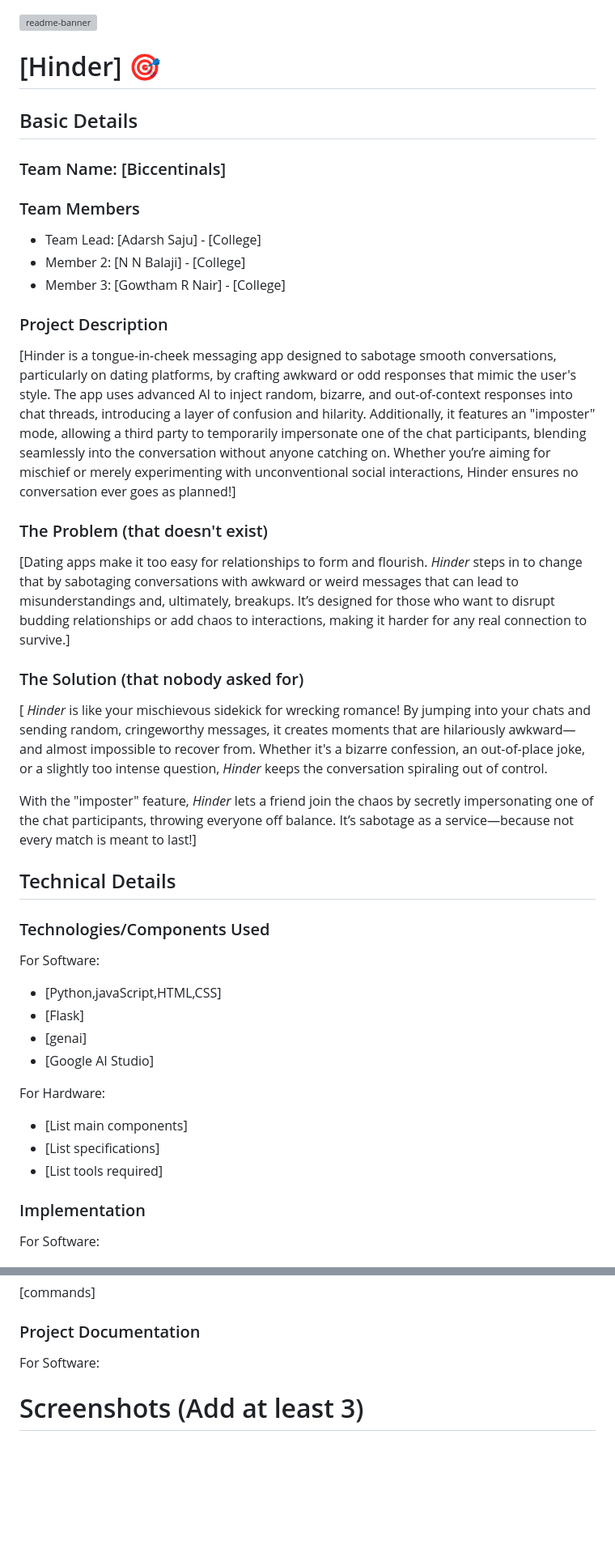
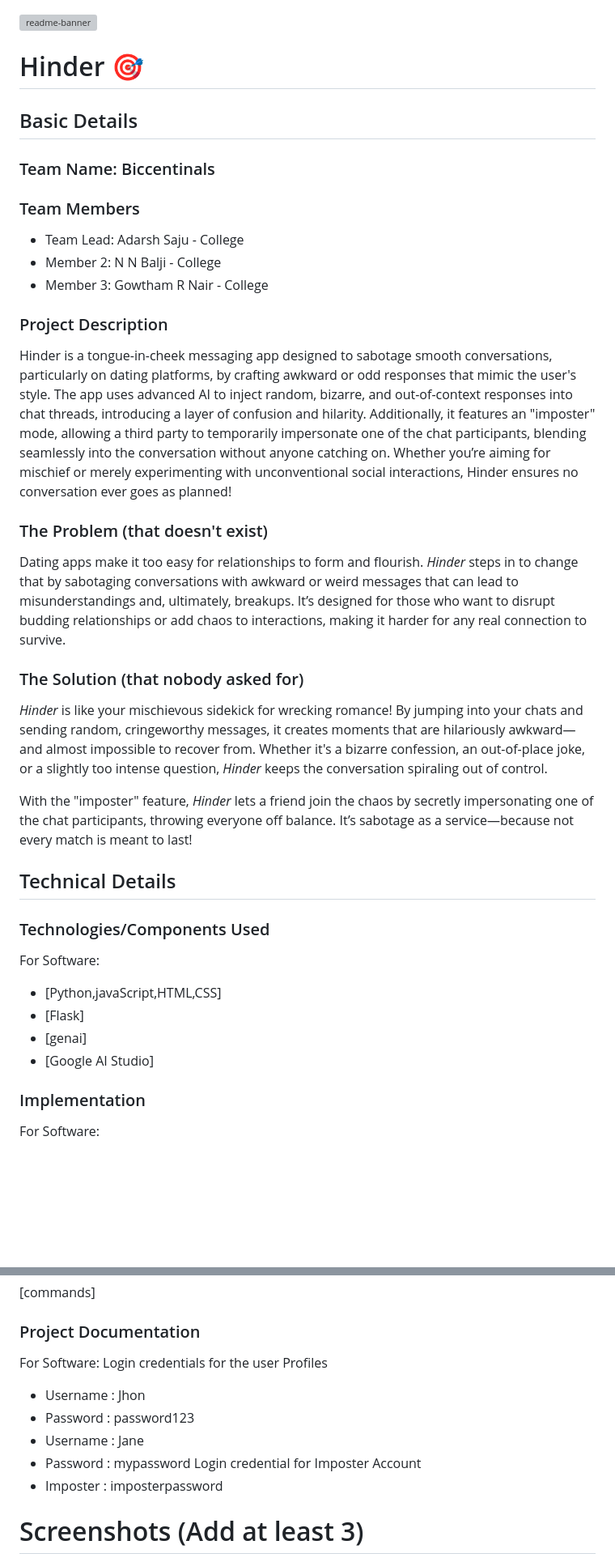
Before and after one commit to gowtham243-cs50/UselessProjects, a Markdown page: README.md, 2 parts joined by grey strips. Shown: that part at 81% size. Drawn GitHub-style; blank space fills up the shorter version; grey boxes are pictures that could not be loaded.

```diff
--- a/README.md
+++ b/README.md
@@ -1,28 +1,28 @@
 <img width="1280" alt="readme-banner" src="https://github.com/user-attachments/assets/35332e92-44cb-425b-9dff-27bcf1023c6c">
 
-# [Hinder] 🎯
+# Hinder 🎯
 
 
 ## Basic Details
-### Team Name: [Biccentinals]
+### Team Name: Biccentinals
 
 
 ### Team Members
-- Team Lead: [Adarsh Saju] - [College]
-- Member 2: [N N Balaji] - [College]
-- Member 3: [Gowtham R Nair] - [College]
+- Team Lead: Adarsh Saju - College
+- Member 2: N N Balji - College
+- Member 3: Gowtham R Nair - College
 
 ### Project Description
-[Hinder is a tongue-in-cheek messaging app designed to sabotage smooth conversations, particularly on dating platforms, by crafting awkward or odd responses that mimic the user's style. The app uses advanced AI to inject random, bizarre, and out-of-context responses into chat threads, introducing a layer of confusion and hilarity. Additionally, it features an "imposter" mode, allowing a third party to temporarily impersonate one of the chat participants, blending seamlessly into the conversation without anyone catching on. Whether you’re aiming for mischief or merely experimenting with unconventional social interactions, Hinder ensures no conversation ever goes as planned!]
+Hinder is a tongue-in-cheek messaging app designed to sabotage smooth conversations, particularly on dating platforms, by crafting awkward or odd responses that mimic the user's style. The app uses advanced AI to inject random, bizarre, and out-of-context responses into chat threads, introducing a layer of confusion and hilarity. Additionally, it features an "imposter" mode, allowing a third party to temporarily impersonate one of the chat participants, blending seamlessly into the conversation without anyone catching on. Whether you’re aiming for mischief or merely experimenting with unconventional social interactions, Hinder ensures no conversation ever goes as planned!
 
 ### The Problem (that doesn't exist)
-[Dating apps make it too easy for relationships to form and flourish. *Hinder* steps in to change that by sabotaging conversations with awkward or weird messages that can lead to misunderstandings and, ultimately, breakups. It’s designed for those who want to disrupt budding relationships or add chaos to interactions, making it harder for any real connection to survive.]
+Dating apps make it too easy for relationships to form and flourish. *Hinder* steps in to change that by sabotaging conversations with awkward or weird messages that can lead to misunderstandings and, ultimately, breakups. It’s designed for those who want to disrupt budding relationships or add chaos to interactions, making it harder for any real connection to survive.
 
 ### The Solution (that nobody asked for)
-[
+
 *Hinder* is like your mischievous sidekick for wrecking romance! By jumping into your chats and sending random, cringeworthy messages, it creates moments that are hilariously awkward—and almost impossible to recover from. Whether it's a bizarre confession, an out-of-place joke, or a slightly too intense question, *Hinder* keeps the conversation spiraling out of control.
 
-With the "imposter" feature, *Hinder* lets a friend join the chaos by secretly impersonating one of the chat participants, throwing everyone off balance. It’s sabotage as a service—because not every match is meant to last!]
+With the "imposter" feature, *Hinder* lets a friend join the chaos by secretly impersonating one of the chat participants, throwing everyone off balance. It’s sabotage as a service—because not every match is meant to last!
 
 ## Technical Details
 ### Technologies/Components Used
@@ -31,11 +31,6 @@ For Software:
 - [Flask]
 - [genai]
 - [Google AI Studio]
-
-For Hardware:
-- [List main components]
-- [List specifications]
-- [List tools required]
 
 ### Implementation
 For Software:
@@ -47,7 +42,13 @@ For Software:
 
 ### Project Documentation
 For Software:
-
+Login credentials for the user Profiles
+- Username : Jhon
+- Password : password123
+- Username : Jane
+- Password : mypassword
+Login credential for Imposter Account
+- Imposter : imposterpassword
 # Screenshots (Add at least 3)
 ![Screenshot1](Add screenshot 1 here with proper name)
 *Add caption explaining what this shows*
```
Also changed, not shown: other parts of README.md (+0 -23 lines).
